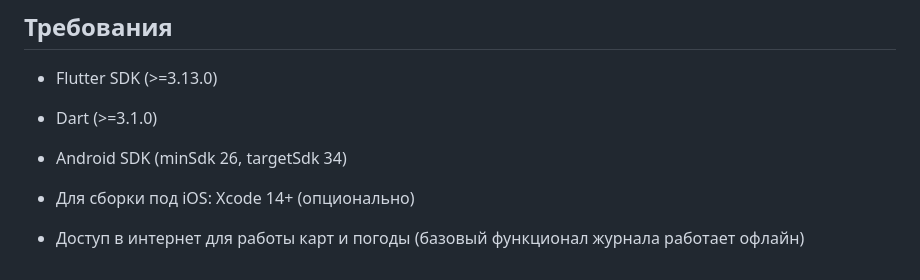
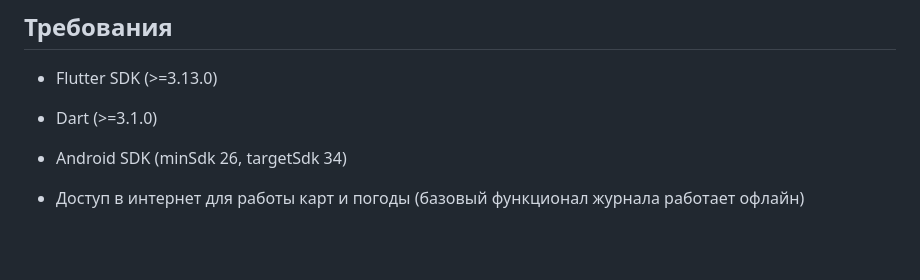
Before and after one commit to NikitaUndr/my_fishing_app, a Markdown page: README.md, the part around the change. Drawn GitHub-style; blank space fills up the shorter version.

```diff
--- a/README.md
+++ b/README.md
@@ -149,6 +149,4 @@ OpenWeatherMap – вставьте в WeatherService.
 
 * Android SDK (minSdk 26, targetSdk 34)
 
-* Для сборки под iOS: Xcode 14+ (опционально)
-
 * Доступ в интернет для работы карт и погоды (базовый функционал журнала работает офлайн)
```
